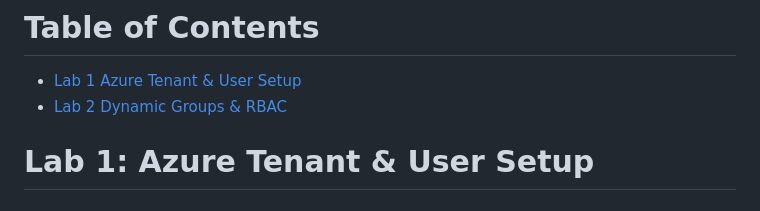
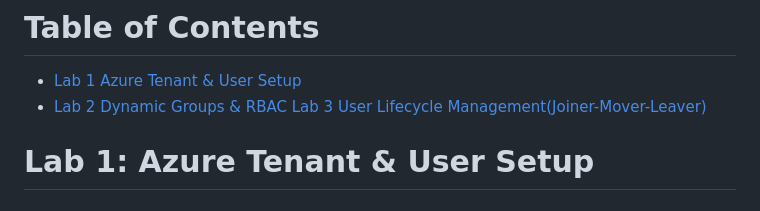
Before and after one commit to chrisleveque/IAM-Projects, a Markdown page: README.md, the part around the change. Rendered like a GitHub page.

```diff
--- a/README.md
+++ b/README.md
@@ -4,7 +4,7 @@
 
 - [Lab 1 Azure Tenant & User Setup](https://github.com/chrisleveque/IAM-Projects/blob/main/README.md#lab-1-azure-tenant--user-setup)
 - [Lab 2 Dynamic Groups & RBAC](https://github.com/chrisleveque/IAM-Projects/blob/main/README.md#lab-2-dynamic-groups--rbac)
-
+  [Lab 3 User Lifecycle Management(Joiner-Mover-Leaver)](https://github.com/chrisleveque/IAM-Projects/blob/main/README.md#lab-3-user-lifecycle-joiner-mover-leaver)
 # Lab 1: Azure Tenant & User Setup
 
 ## Objective
```
